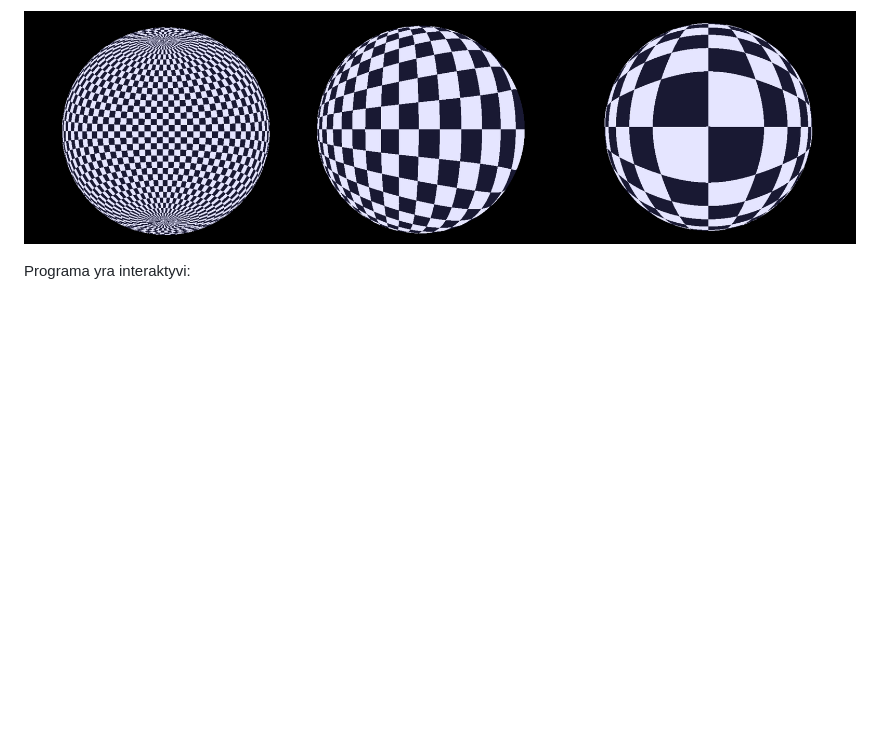
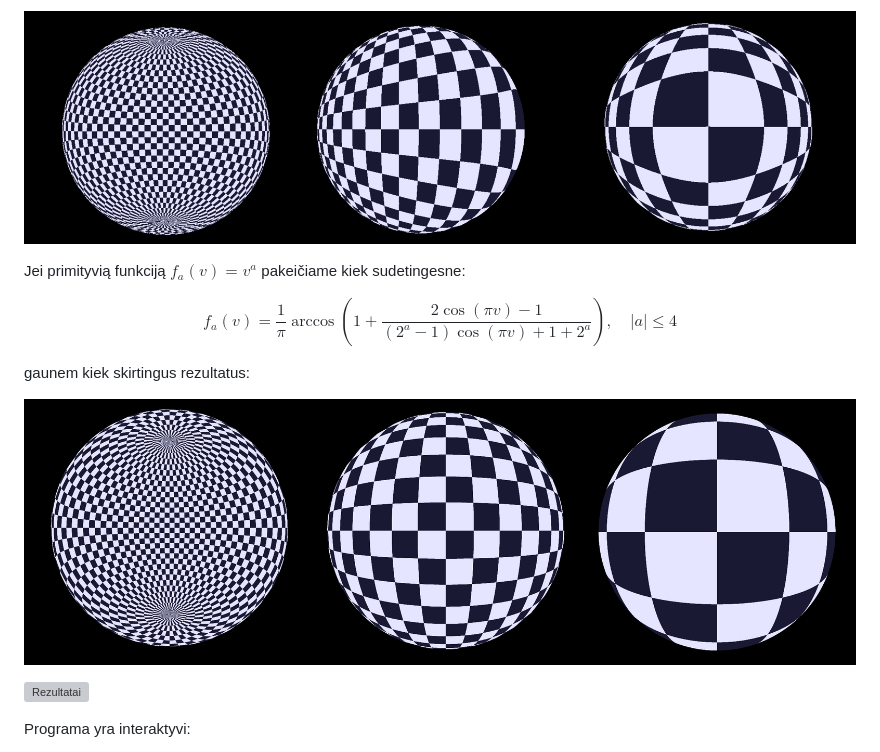
Before and after one commit to ArnasVaic/globe-zoom, a Markdown page: README.md, the part around the change. Drawn GitHub-style; pictures changed too: src/assets/textures/rezultatai-2.png (added); blank space fills up the shorter version; grey boxes are pictures that could not be loaded.

```diff
--- a/README.md
+++ b/README.md
@@ -90,6 +90,17 @@ Programos rezultatai
 
 ![rezultatai](src/assets/textures/rezultatai.png "Rezultatai")
 
+Jei primityvią funkciją $f_a(v)=v^a$ pakeičiame kiek sudetingesne:
+
+$$f_a(v)=\frac{1}{\pi}\arccos\left(1 + \frac{2\cos(\pi v)-1}{(2^a-1)\cos(\pi v)+1+2^a}\right),\quad |a|\leqslant4$$
+
+gaunem kiek skirtingus rezultatus:
+
+![rezultatai](src/assets/textures/rezultatai-2.png "Rezultatai")
+
+
+![Rezultatai](img/video.gif "Rezultatai")
+
 Programa yra interaktyvi:
 - Sferos polius galima judinti su klaviatūros mygtukais `a`, `w`, `s`, `d`
 - Sferą sukinėti galima su rodyklių mygutkais
```
Also changed, not shown: src/assets/textures/sideview.png (added).
